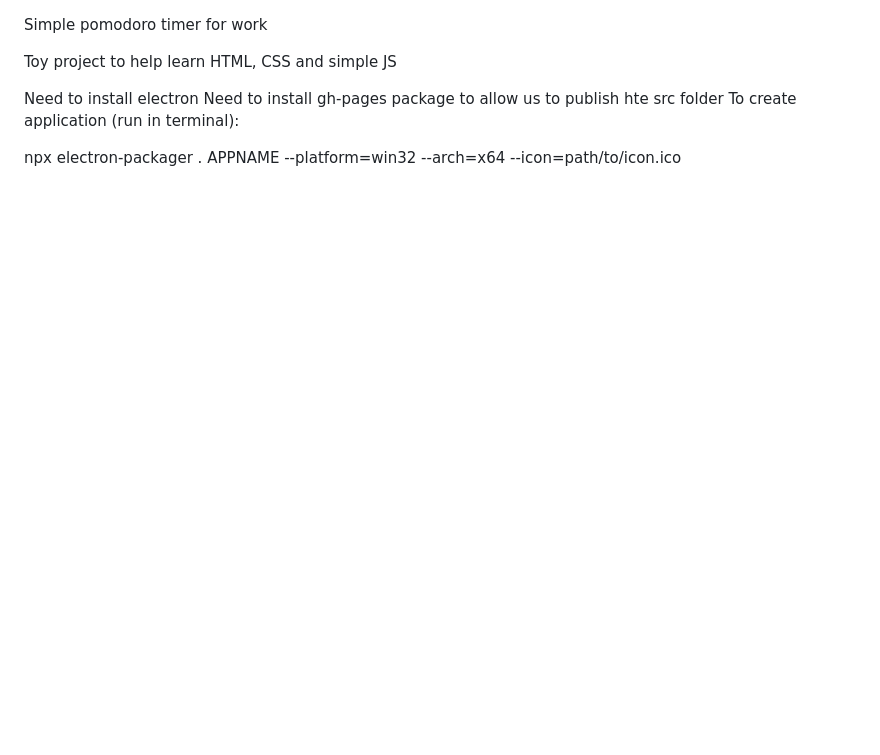
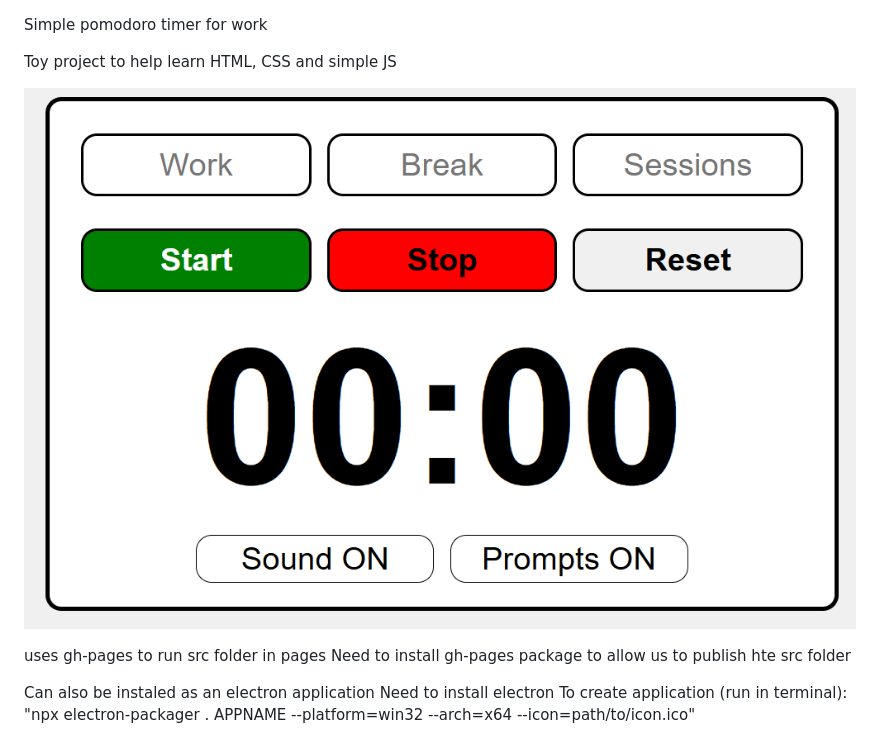
Before and after one commit to brunombatinica/eggTimer, a Markdown page: README.md, the part around the change. Rendered like a GitHub page; pictures changed too: image.png (added); blank space fills up the shorter version.

Commit message:
v1.0 README

```diff
--- a/README.md
+++ b/README.md
@@ -2,9 +2,12 @@ Simple pomodoro timer for work
 
 Toy project to help learn HTML, CSS and simple JS
 
+![alt text](image.png)
 
+uses gh-pages to run src folder in pages
+Need to install gh-pages package to allow us to publish hte src folder
+
+Can also be instaled as an electron application
 Need to install electron
-Need to install gh-pages package to allow us to publish hte src folder
 To create application (run in terminal):
-
-npx electron-packager . APPNAME --platform=win32 --arch=x64 --icon=path/to/icon.ico
+"npx electron-packager . APPNAME --platform=win32 --arch=x64 --icon=path/to/icon.ico"
```
